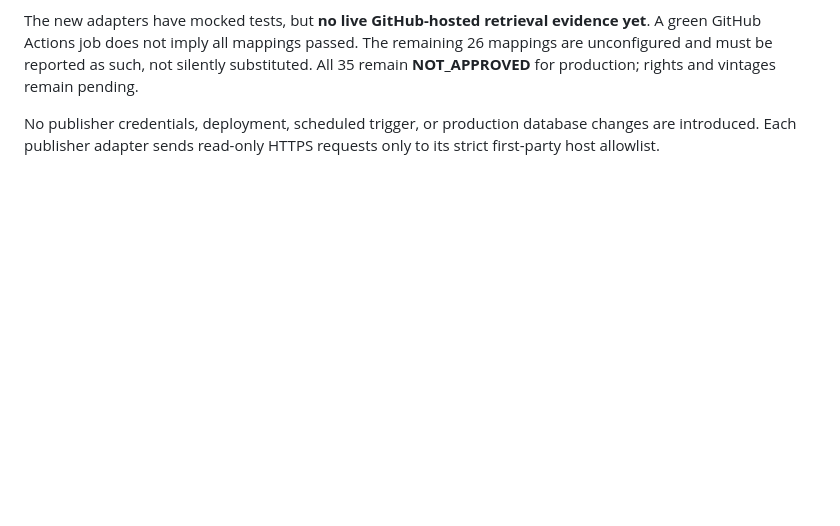
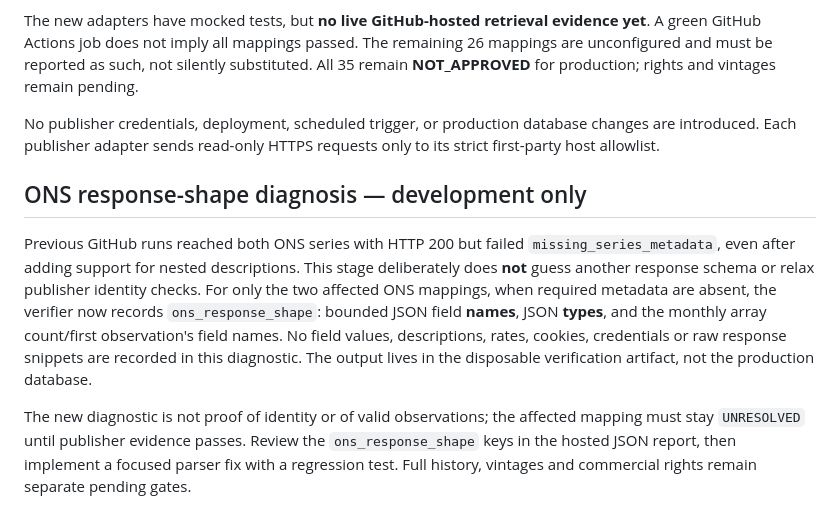
Before and after one commit to thealexbfx/macro-dashboard, a Markdown page: verification/g7-core-batch1/README.md, the part around the change. Rendered like a GitHub page; blank space fills up the shorter version.

Commit message:
Document safe ONS response diagnostic and fail-closed review process

```diff
--- a/verification/g7-core-batch1/README.md
+++ b/verification/g7-core-batch1/README.md
@@ -65,3 +65,9 @@ Source documentation:
 The new adapters have mocked tests, but **no live GitHub-hosted retrieval evidence yet**. A green GitHub Actions job does not imply all mappings passed. The remaining 26 mappings are unconfigured and must be reported as such, not silently substituted. All 35 remain **NOT_APPROVED** for production; rights and vintages remain pending.
 
 No publisher credentials, deployment, scheduled trigger, or production database changes are introduced. Each publisher adapter sends read-only HTTPS requests only to its strict first-party host allowlist.
+
+## ONS response-shape diagnosis — development only
+
+Previous GitHub runs reached both ONS series with HTTP 200 but failed `missing_series_metadata`, even after adding support for nested descriptions. This stage deliberately does **not** guess another response schema or relax publisher identity checks. For only the two affected ONS mappings, when required metadata are absent, the verifier now records `ons_response_shape`: bounded JSON field **names**, JSON **types**, and the monthly array count/first observation's field names. No field values, descriptions, rates, cookies, credentials or raw response snippets are recorded in this diagnostic. The output lives in the disposable verification artifact, not the production database.
+
+The new diagnostic is not proof of identity or of valid observations; the affected mapping must stay `UNRESOLVED` until publisher evidence passes. Review the `ons_response_shape` keys in the hosted JSON report, then implement a focused parser fix with a regression test. Full history, vintages and commercial rights remain separate pending gates.
```
